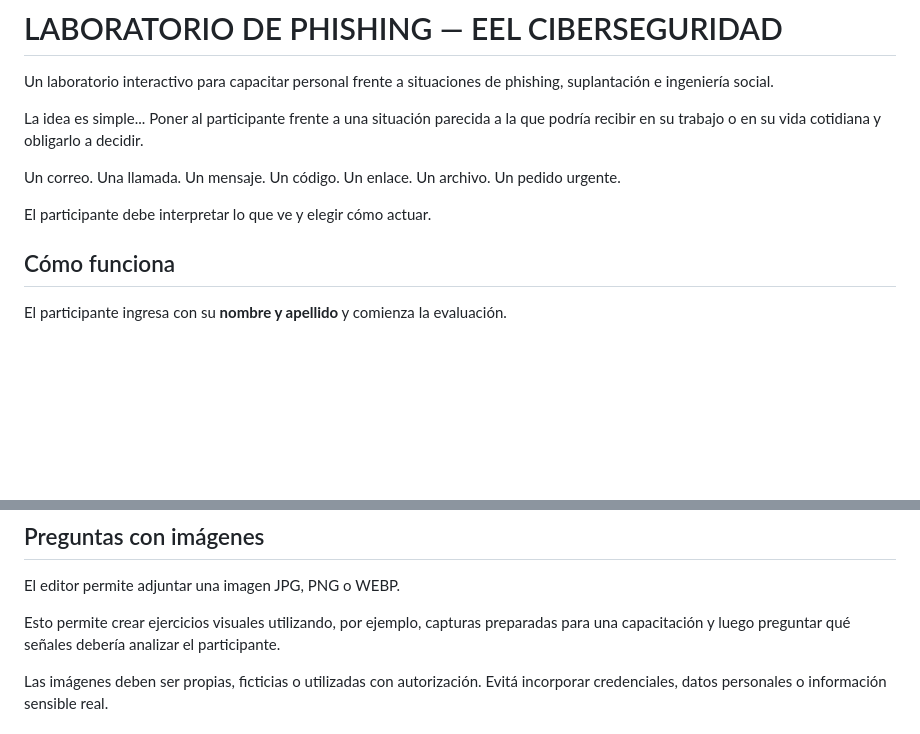
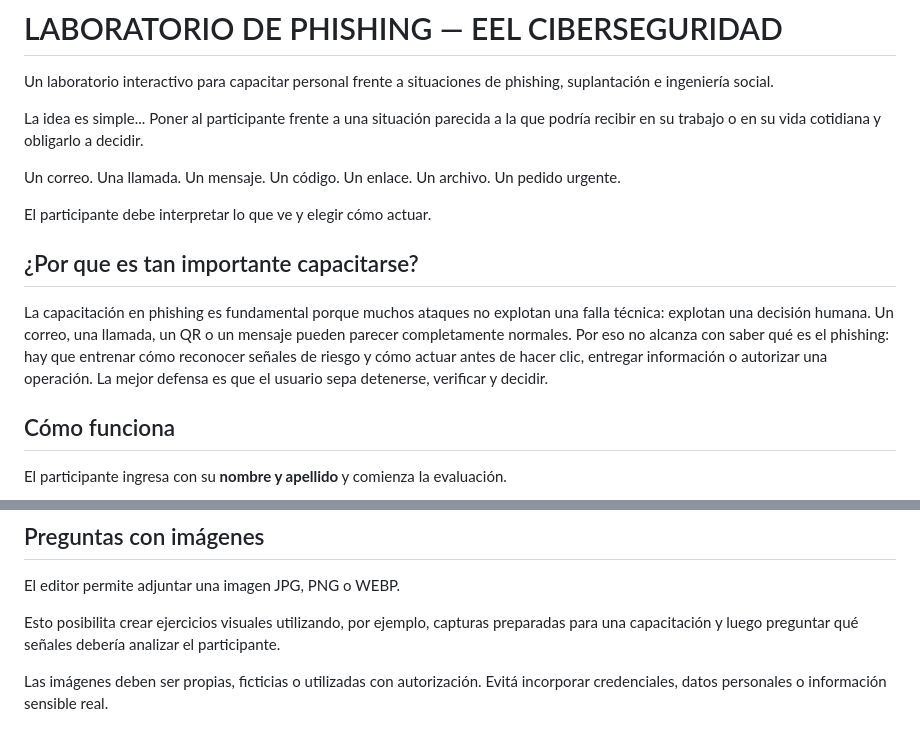
Before and after one commit to eelciberseguridad/PHISHING-Training, a Markdown page: README.md, 2 parts joined by grey strips. GitHub-like rendering; blank space fills up the shorter version.

```diff
--- a/README.md
+++ b/README.md
@@ -7,6 +7,12 @@ La idea es simple... Poner al participante frente a una situación parecida a la
 Un correo. Una llamada. Un mensaje. Un código. Un enlace. Un archivo. Un pedido urgente.
 
 El participante debe interpretar lo que ve y elegir cómo actuar.
+
+## ¿Por que es tan importante capacitarse?
+
+La capacitación en phishing es fundamental porque muchos ataques no explotan una falla técnica: explotan una decisión humana.
+Un correo, una llamada, un QR o un mensaje pueden parecer completamente normales. Por eso no alcanza con saber qué es el phishing: hay que entrenar cómo reconocer señales de riesgo y cómo actuar antes de hacer clic, entregar información o autorizar una operación.
+La mejor defensa es que el usuario sepa detenerse, verificar y decidir.
 
 ## Cómo funciona
 
@@ -56,7 +62,7 @@ Los datos quedan guardados en el navegador del equipo utilizado. Esta versión n
 
 El editor permite adjuntar una imagen JPG, PNG o WEBP.
 
-Esto permite crear ejercicios visuales utilizando, por ejemplo, capturas preparadas para una capacitación y luego preguntar qué señales debería analizar el participante.
+Esto posibilita crear ejercicios visuales utilizando, por ejemplo, capturas preparadas para una capacitación y luego preguntar qué señales debería analizar el participante.
 
 Las imágenes deben ser propias, ficticias o utilizadas con autorización. Evitá incorporar credenciales, datos personales o información sensible real.
 
```
